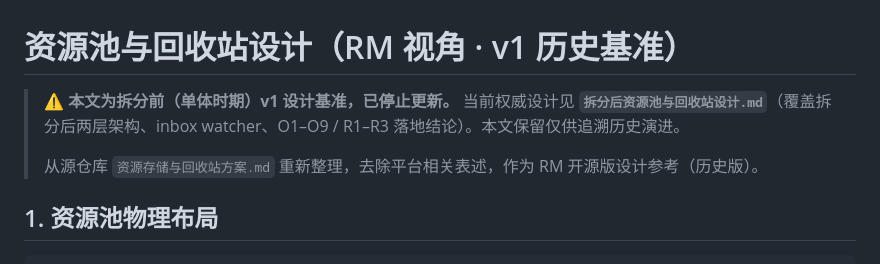
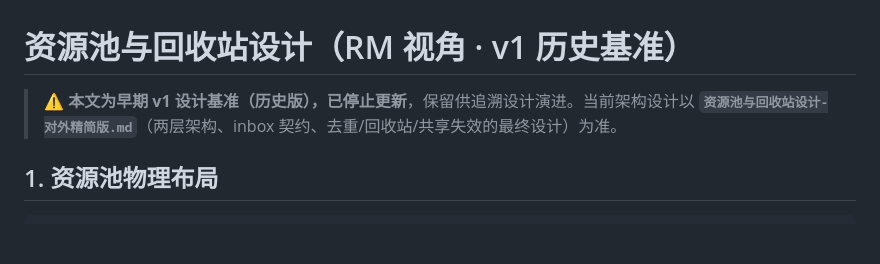
Before and after one commit to wzh-miscnotes/media-resource-manager, a Markdown page: docs/资源池与回收站设计.md, the part around the change. Rendered like a GitHub page; blank space fills up the shorter version.

```diff
--- a/docs/资源池与回收站设计.md
+++ b/docs/资源池与回收站设计.md
@@ -1,8 +1,6 @@
 # 资源池与回收站设计（RM 视角 · v1 历史基准）
 
-> ⚠️ **本文为拆分前（单体时期）v1 设计基准，已停止更新。** 当前权威设计见 **`拆分后资源池与回收站设计.md`**（覆盖拆分后两层架构、inbox watcher、O1–O9 / R1–R3 落地结论）。本文保留仅供追溯历史演进。
->
-> 从源仓库 `资源存储与回收站方案.md` 重新整理，去除平台相关表述，作为 RM 开源版设计参考（历史版）。
+> ⚠️ **本文为早期 v1 设计基准（历史版），已停止更新**，保留供追溯设计演进。当前架构设计以 **`资源池与回收站设计-对外精简版.md`**（两层架构、inbox 契约、去重/回收站/共享失效的最终设计）为准。
 
 ## 1. 资源池物理布局
 
```
Also changed, not shown: README.md (+4 -2 lines), docs/资源池与回收站设计-对外精简版.md (added, +257 -0 lines).
